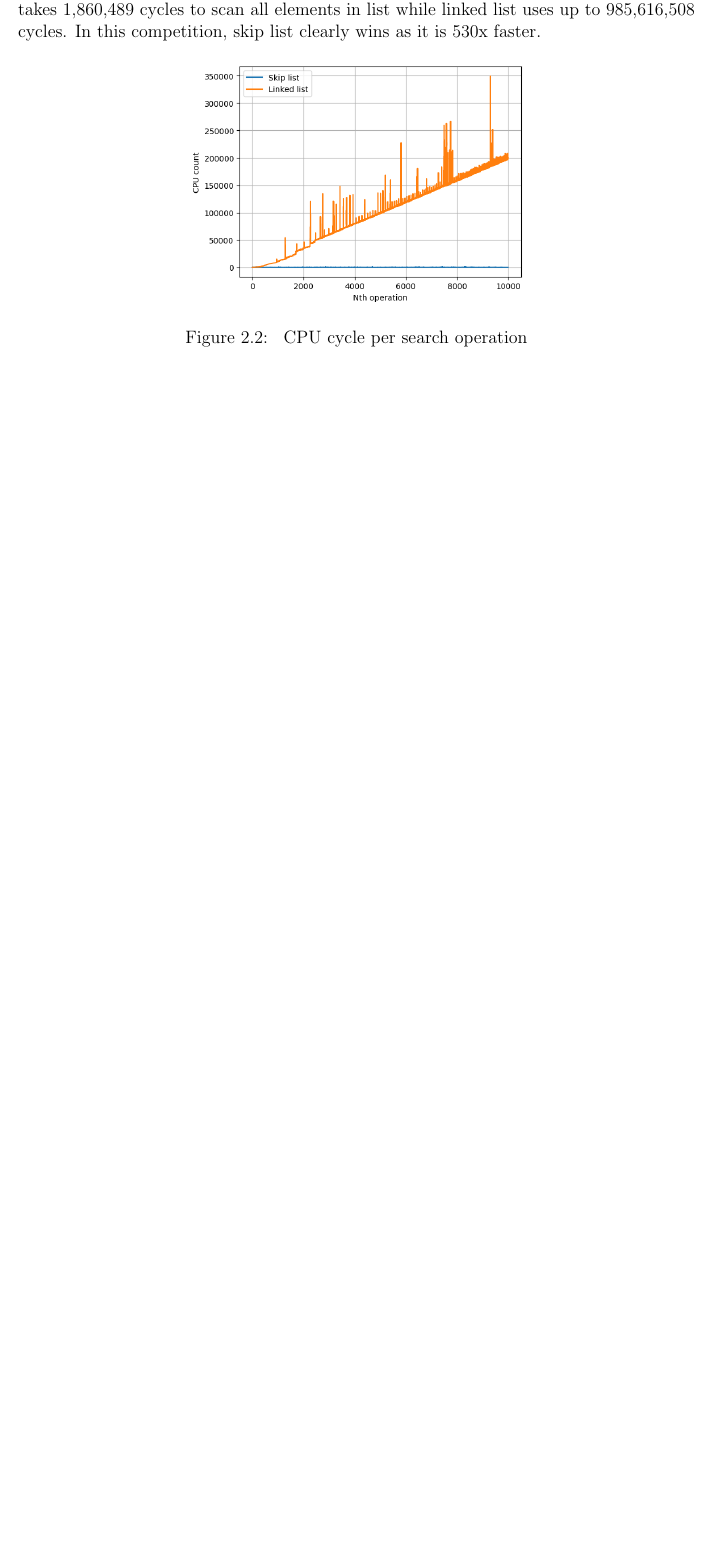
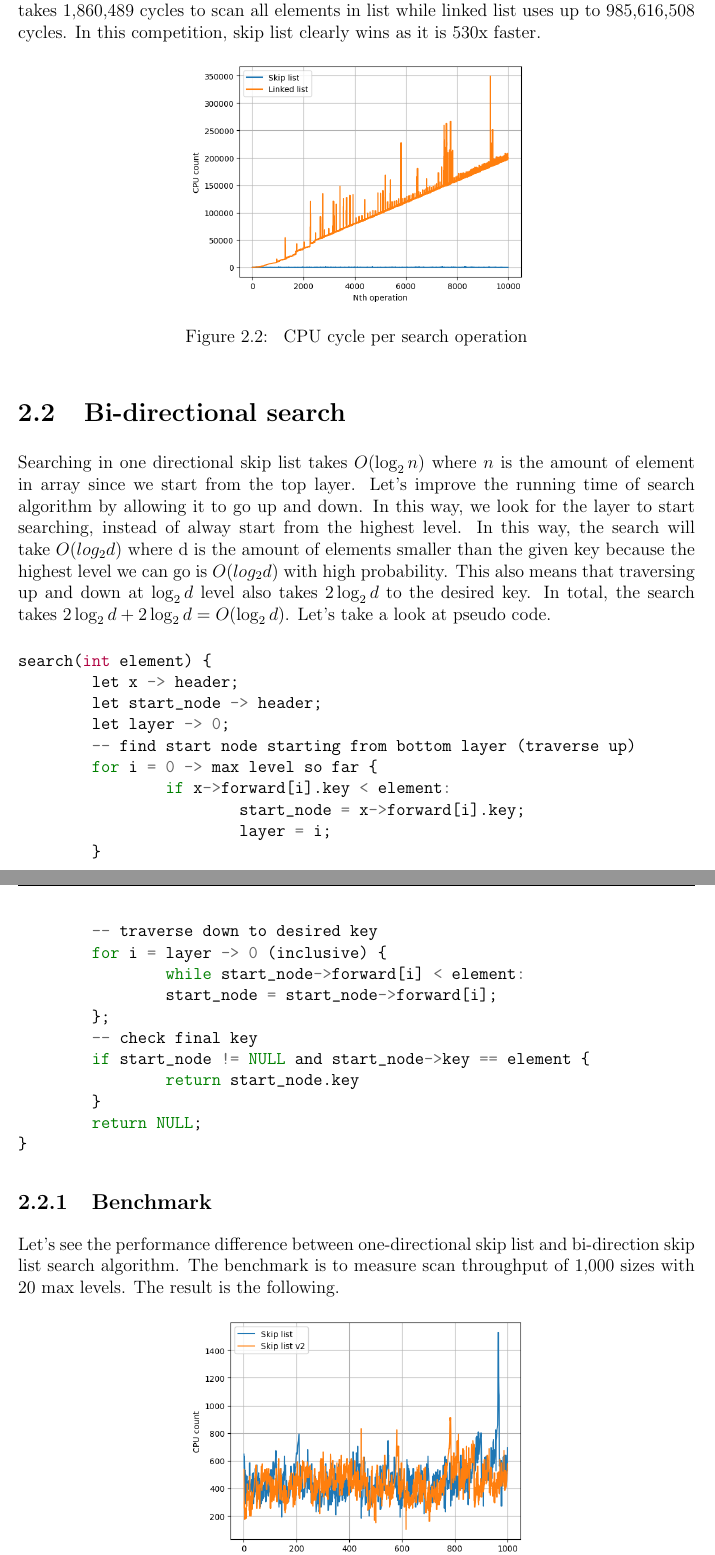
Before and after one commit to sudo-lucifer/applied-algo-hw1, a LaTeX problem sheet (assignment_report/HW1-Report.tex): part of page 7 of 10 before the commit and two parts of pages 7 and 8 of 11 after it, the two joined at a grey line, cut so that both start at the same text, the shorter picture padded with empty space. Compiled offline with pdfLaTeX.

Commit message:
Done skip list

```diff
--- a/assignment_report/HW1-Report.tex
+++ b/assignment_report/HW1-Report.tex
@@ -162,3 +162,39 @@ uses up to 985,616,508 cycles. In this competition, skip list clearly wins as it
         \caption{\label{fig:skip_list_scan} CPU cycle per search operation}
 \end{figure}
 
+\section{Bi-directional search}
+
+Searching in one directional skip list takes $O(\log_2 n)$ where $n$ is the amount of element in array since we start from the top layer.
+Let's improve the running time of search algorithm by allowing it to go up and down. In this way, we look for the layer to start searching,
+instead of alway start from the highest level. In this way, the search will take $O(log_2 d)$ where d is the amount of elements smaller than the given key
+because the highest level we can go is $O(log_2 d)$ with high probability. This also means that traversing up and down at $\log_2 d$ level also takes
+$2\log_2 d$ to the desired key. In total, the search takes $2\log_2 d + 2\log_2 d = O(\log_2 d)$. Let's take a look at pseudo code.
+
+\begin{minted}{c}
+search(int element) {
+        let x -> header;
+        let start_node -> header;
+        let layer -> 0;
+        -- find start node starting from bottom layer (traverse up)
+        for i = 0 -> max level so far {
+                if x->forward[i].key < element:
+                        start_node = x->forward[i].key;
+                        layer = i;
+        }
+        -- traverse down to desired key
+        for i = layer -> 0 (inclusive) {
+                while start_node->forward[i] < element:
+                start_node = start_node->forward[i];
+        };
+        -- check final key
+        if start_node != NULL and start_node->key == element {
+                return start_node.key
+        }
+        return NULL;
+}
+\end{minted}
+
+\subsection{Benchmark}
+
+Let's see the performance difference between one-directional skip list and bi-direction skip list search algorithm.
+The benchmark is to measure scan throughput of 1,000 sizes with 20 max levels. The result is the following.
```
Also changed, not shown: assignment_report/HW1-Report.pdf, assignment_report/pictures/skip_list_v2_scan.png (added), assignment_report/HW1-Report.tex (11 more changed lines), 2 other files.
